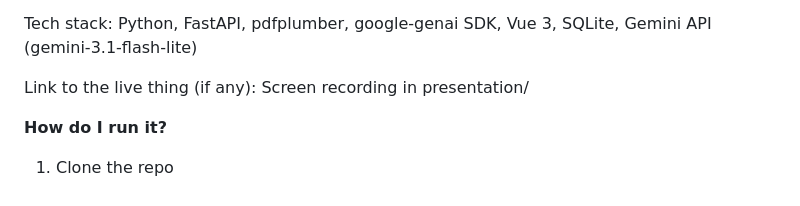
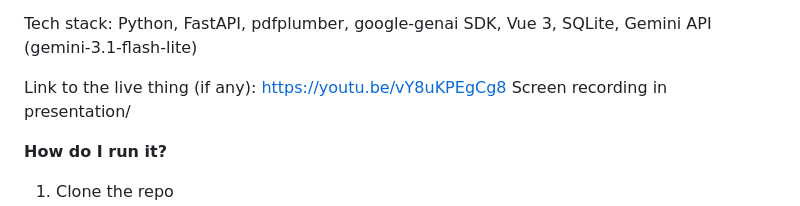
Before and after one commit to 8Y12N/ai4g-portfolio-Yazan_Nemo, a Markdown page: Resit/Week 3/README.md, the part around the change. Rendered like a GitHub page.

Commit message:
link to working product - H3

```diff
--- a/Resit/Week 3/README.md
+++ b/Resit/Week 3/README.md
@@ -70,7 +70,7 @@ User input (paste text or upload PDF)
 
 Tech stack: Python, FastAPI, pdfplumber, google-genai SDK, Vue 3, SQLite, Gemini API (gemini-3.1-flash-lite)
 
-Link to the live thing (if any):
+Link to the live thing (if any): https://youtu.be/vY8uKPEgCg8
 Screen recording in presentation/
 
 **How do I run it?**
```
